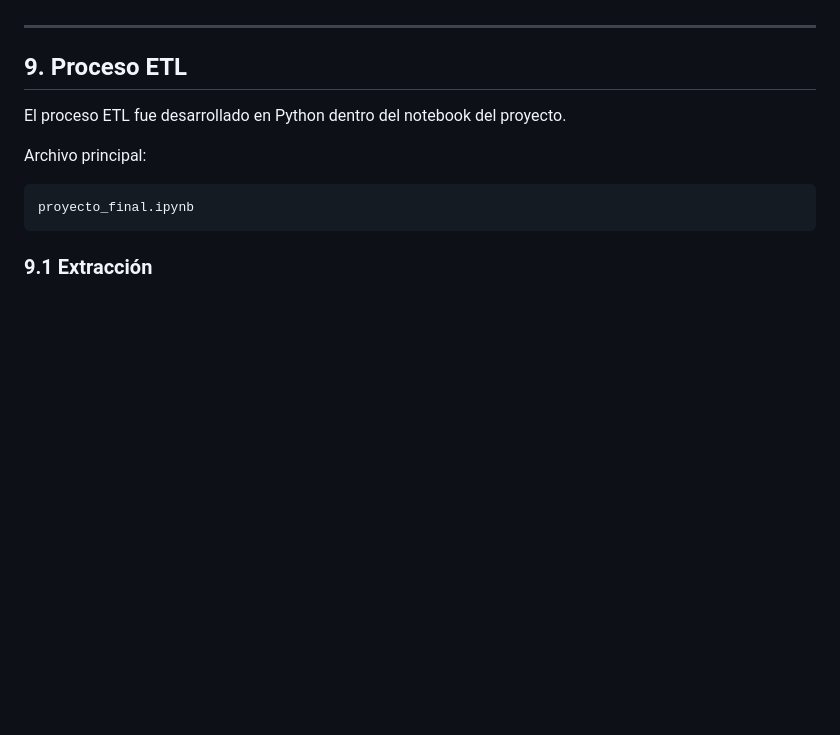
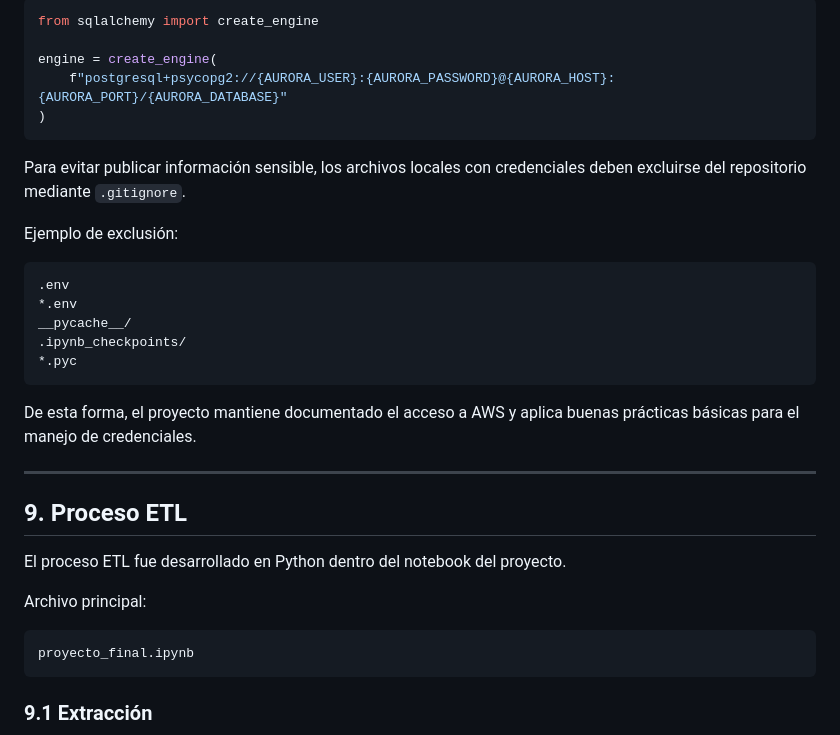
Before and after one commit to MarcosIsaacRodriguezMoreno/Proyecto-Final-Modulo-4, a Markdown page: README.md, the part around one of its changes. GitHub-like rendering; blank space fills up the shorter version.

````diff
--- a/README.md
+++ b/README.md
@@ -211,3 +296,24 @@ La conexión se realizó desde Python mediante `SQLAlchemy` y el conector `psyco
+```python
+from sqlalchemy import create_engine
+
+engine = create_engine(
+    f"postgresql+psycopg2://{AURORA_USER}:{AURORA_PASSWORD}@{AURORA_HOST}:{AURORA_PORT}/{AURORA_DATABASE}"
+)
+```
+
+Para evitar publicar información sensible, los archivos locales con credenciales deben excluirse del repositorio mediante `.gitignore`.
+
+Ejemplo de exclusión:
+
+```gitignore
+.env
+*.env
+__pycache__/
+.ipynb_checkpoints/
+*.pyc
+```
+
+De esta forma, el proyecto mantiene documentado el acceso a AWS y aplica buenas prácticas básicas para el manejo de credenciales.
 
 ---
 
````
Also changed, not shown: other parts of README.md (+87 -2 lines).
